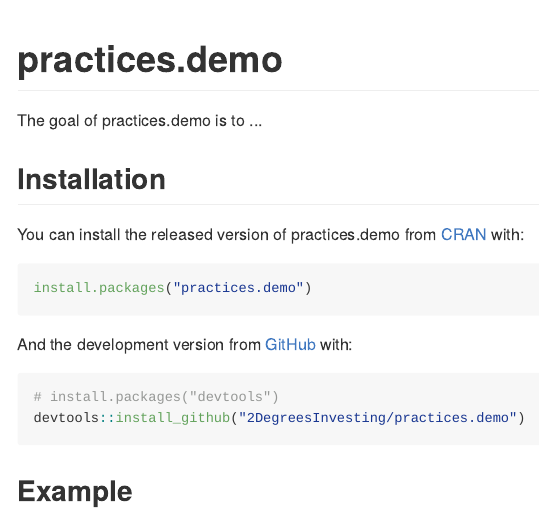
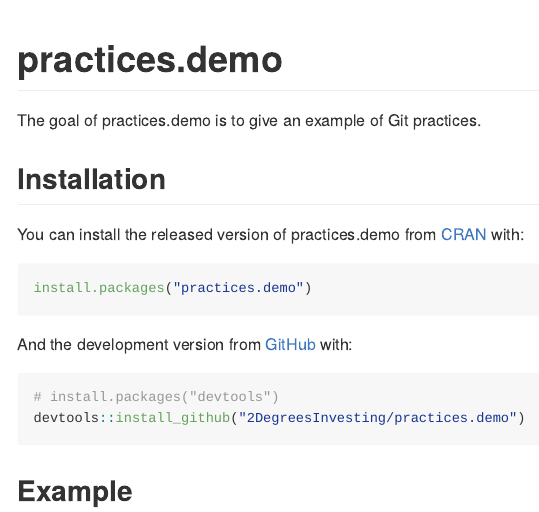
Before and after one commit to 2DegreesInvesting/practices.demo, an R Markdown document (README.Rmd): the page in a window 1100 px wide, from its top. The pictures show the output file README.md that the author committed with the source, drawn offline in the style of GitHub.

Commit message:
Explain goal of this package

```diff
--- a/README.Rmd
+++ b/README.Rmd
@@ -18,7 +18,7 @@
 <!-- badges: start -->
 <!-- badges: end -->
 
-The goal of practices.demo is to ...
+The goal of practices.demo is to give an example of Git practices.
 
 ## Installation
 
```
Also changed, not shown: README.md, 1 other file.
